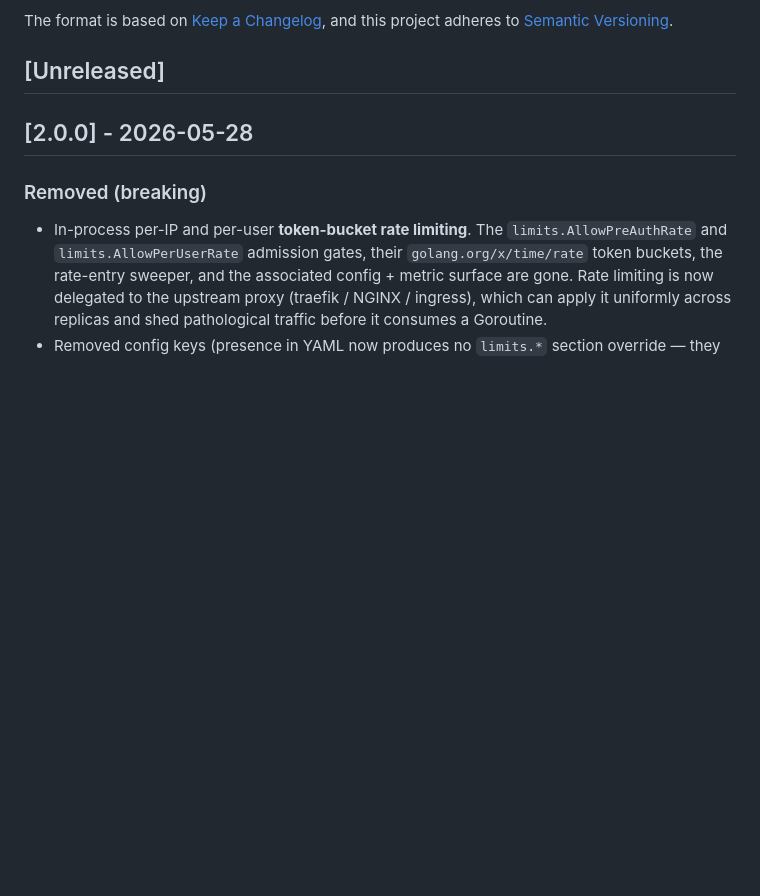
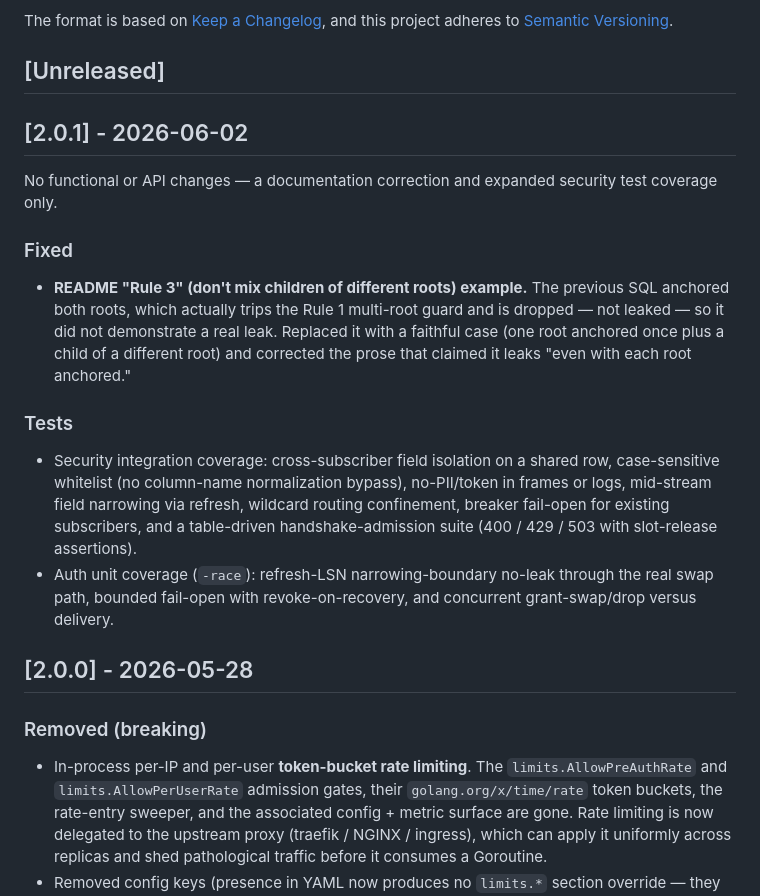
Before and after one commit to slavnycoder/walera, a Markdown page: CHANGELOG.md, the part around the change. Rendered like a GitHub page; blank space fills up the shorter version.

Commit message:
docs: changelog entry for v2.0.1

```diff
--- a/CHANGELOG.md
+++ b/CHANGELOG.md
@@ -6,6 +6,32 @@ The format is based on [Keep a Changelog](https://keepachangelog.com/en/1.1.0/),
 and this project adheres to [Semantic Versioning](https://semver.org/spec/v2.0.0.html).
 
 ## [Unreleased]
+
+## [2.0.1] - 2026-06-02
+
+No functional or API changes — a documentation correction and expanded
+security test coverage only.
+
+### Fixed
+
+- **README "Rule 3" (don't mix children of different roots) example.** The
+  previous SQL anchored both roots, which actually trips the Rule 1 multi-root
+  guard and is dropped — not leaked — so it did not demonstrate a real leak.
+  Replaced it with a faithful case (one root anchored once plus a child of a
+  different root) and corrected the prose that claimed it leaks "even with each
+  root anchored."
+
+### Tests
+
+- Security integration coverage: cross-subscriber field isolation on a shared
+  row, case-sensitive whitelist (no column-name normalization bypass),
+  no-PII/token in frames or logs, mid-stream field narrowing via refresh,
+  wildcard routing confinement, breaker fail-open for existing subscribers, and
+  a table-driven handshake-admission suite (400 / 429 / 503 with slot-release
+  assertions).
+- Auth unit coverage (`-race`): refresh-LSN narrowing-boundary no-leak through
+  the real swap path, bounded fail-open with revoke-on-recovery, and concurrent
+  grant-swap/drop versus delivery.
 
 ## [2.0.0] - 2026-05-28
 
```
